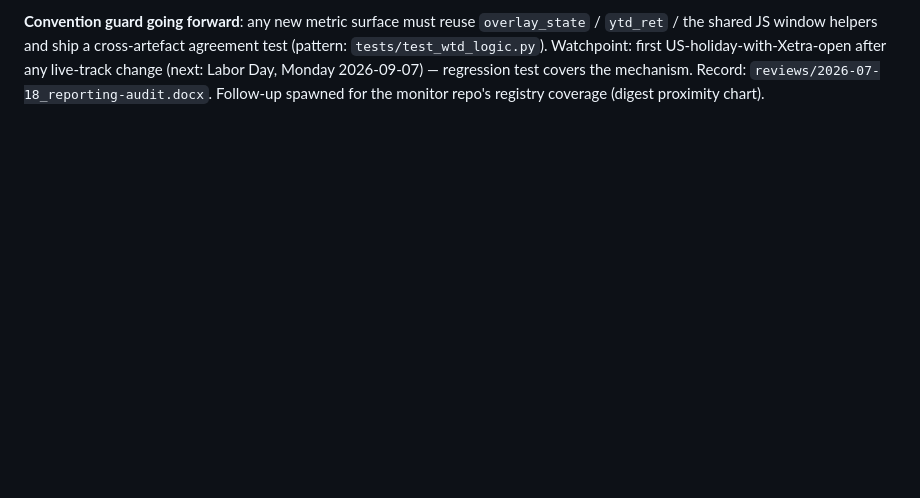
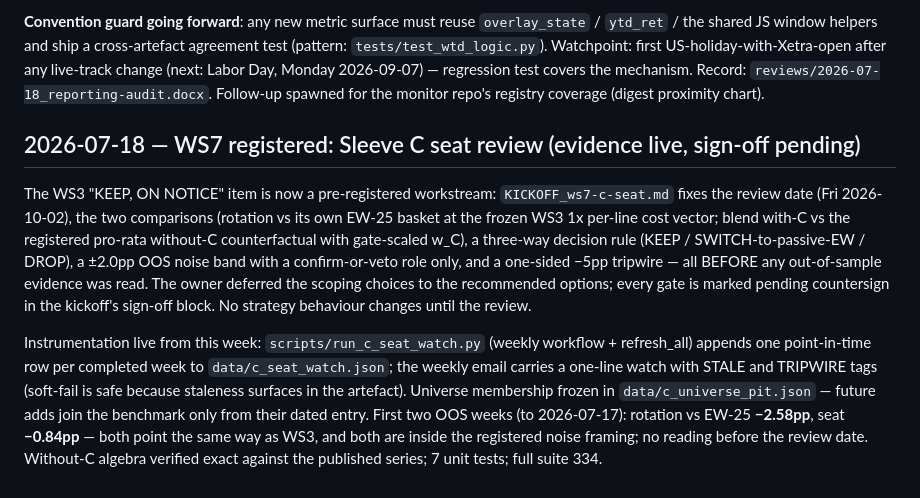
Before and after one commit to phuazz/breadth-thrust-etf, a Markdown page: RESEARCH_MEMO.md, the part around the change. Drawn GitHub-style; blank space fills up the shorter version.

Commit message:
RESEARCH_MEMO: WS7 registration section (C seat review, evidence live, sign-off pending)

```diff
--- a/RESEARCH_MEMO.md
+++ b/RESEARCH_MEMO.md
@@ -1318,3 +1318,29 @@ Watchpoint: first US-holiday-with-Xetra-open after any live-track change
 (next: Labor Day, Monday 2026-09-07) — regression test covers the
 mechanism. Record: `reviews/2026-07-18_reporting-audit.docx`. Follow-up
 spawned for the monitor repo's registry coverage (digest proximity chart).
+
+## 2026-07-18 — WS7 registered: Sleeve C seat review (evidence live, sign-off pending)
+
+The WS3 "KEEP, ON NOTICE" item is now a pre-registered workstream:
+`KICKOFF_ws7-c-seat.md` fixes the review date (Fri 2026-10-02), the two
+comparisons (rotation vs its own EW-25 basket at the frozen WS3 1x
+per-line cost vector; blend with-C vs the registered pro-rata without-C
+counterfactual with gate-scaled w_C), a three-way decision rule
+(KEEP / SWITCH-to-passive-EW / DROP), a ±2.0pp OOS noise band with a
+confirm-or-veto role only, and a one-sided −5pp tripwire — all BEFORE any
+out-of-sample evidence was read. The owner deferred the scoping choices
+to the recommended options; every gate is marked pending countersign in
+the kickoff's sign-off block. No strategy behaviour changes until the
+review.
+
+Instrumentation live from this week: `scripts/run_c_seat_watch.py`
+(weekly workflow + refresh_all) appends one point-in-time row per
+completed week to `data/c_seat_watch.json`; the weekly email carries a
+one-line watch with STALE and TRIPWIRE tags (soft-fail is safe because
+staleness surfaces in the artefact). Universe membership frozen in
+`data/c_universe_pit.json` — future adds join the benchmark only from
+their dated entry. First two OOS weeks (to 2026-07-17): rotation vs
+EW-25 **−2.58pp**, seat **−0.84pp** — both point the same way as WS3,
+and both are inside the registered noise framing; no reading before the
+review date. Without-C algebra verified exact against the published
+series; 7 unit tests; full suite 334.
```
